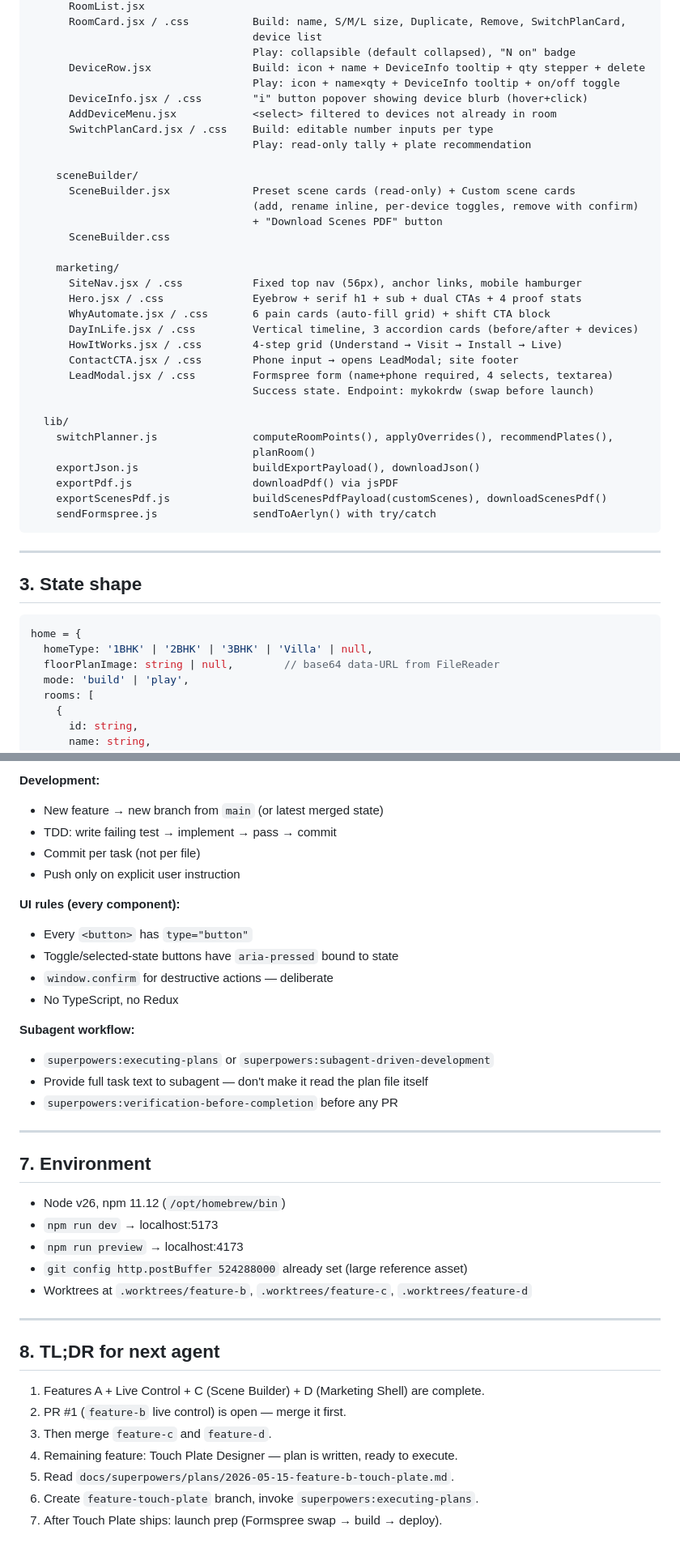
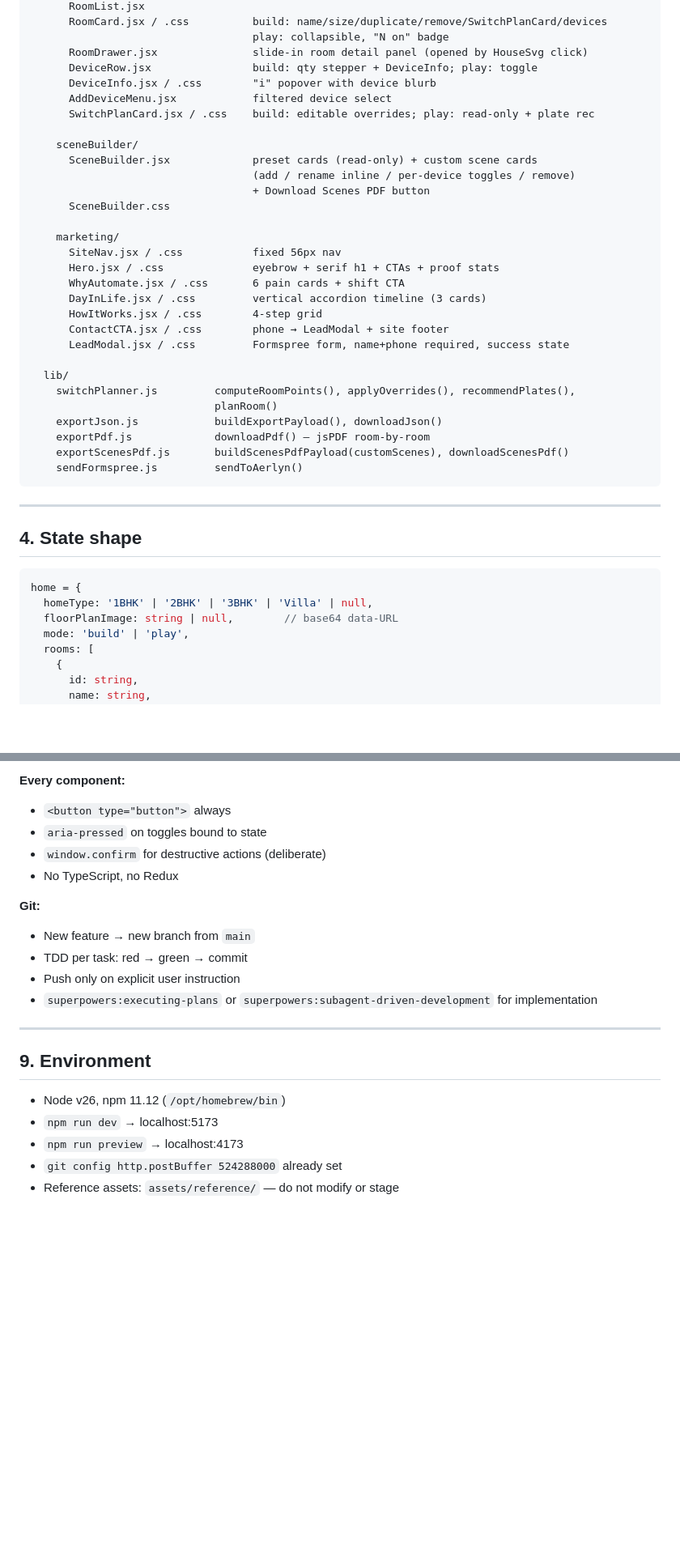
Before and after one commit to Sid342/aerlyn, a Markdown page: docs/HANDOFF.md, 2 parts joined by grey strips. Shown at 81% size. GitHub-like rendering; blank space fills up the shorter version.

````diff
--- a/docs/HANDOFF.md
+++ b/docs/HANDOFF.md
@@ -75,47 +81,44 @@ src/
       RoomList.jsx
-      RoomCard.jsx / .css          Build: name, S/M/L size, Duplicate, Remove, SwitchPlanCard,
-                                   device list
-                                   Play: collapsible (default collapsed), "N on" badge
-      DeviceRow.jsx                Build: icon + name + DeviceInfo tooltip + qty stepper + delete
-                                   Play: icon + name×qty + DeviceInfo tooltip + on/off toggle
-      DeviceInfo.jsx / .css        "i" button popover showing device blurb (hover+click)
-      AddDeviceMenu.jsx            <select> filtered to devices not already in room
-      SwitchPlanCard.jsx / .css    Build: editable number inputs per type
-                                   Play: read-only tally + plate recommendation
+      RoomCard.jsx / .css          build: name/size/duplicate/remove/SwitchPlanCard/devices
+                                   play: collapsible, "N on" badge
+      RoomDrawer.jsx               slide-in room detail panel (opened by HouseSvg click)
+      DeviceRow.jsx                build: qty stepper + DeviceInfo; play: toggle
+      DeviceInfo.jsx / .css        "i" popover with device blurb
+      AddDeviceMenu.jsx            filtered device select
+      SwitchPlanCard.jsx / .css    build: editable overrides; play: read-only + plate rec
 
     sceneBuilder/
-      SceneBuilder.jsx             Preset scene cards (read-only) + Custom scene cards
-                                   (add, rename inline, per-device toggles, remove with confirm)
-                                   + "Download Scenes PDF" button
+      SceneBuilder.jsx             preset cards (read-only) + custom scene cards
+                                   (add / rename inline / per-device toggles / remove)
+                                   + Download Scenes PDF button
       SceneBuilder.css
 
     marketing/
-      SiteNav.jsx / .css           Fixed top nav (56px), anchor links, mobile hamburger
-      Hero.jsx / .css              Eyebrow + serif h1 + sub + dual CTAs + 4 proof stats
-      WhyAutomate.jsx / .css       6 pain cards (auto-fill grid) + shift CTA block
-      DayInLife.jsx / .css         Vertical timeline, 3 accordion cards (before/after + devices)
-      HowItWorks.jsx / .css        4-step grid (Understand → Visit → Install → Live)
-      ContactCTA.jsx / .css        Phone input → opens LeadModal; site footer
-      LeadModal.jsx / .css         Formspree form (name+phone required, 4 selects, textarea)
-                                   Success state. Endpoint: mykokrdw (swap before launch)
+      SiteNav.jsx / .css           fixed 56px nav
+      Hero.jsx / .css              eyebrow + serif h1 + CTAs + proof stats
+      WhyAutomate.jsx / .css       6 pain cards + shift CTA
+      DayInLife.jsx / .css         vertical accordion timeline (3 cards)
+      HowItWorks.jsx / .css        4-step grid
+      ContactCTA.jsx / .css        phone → LeadModal + site footer
+      LeadModal.jsx / .css         Formspree form, name+phone required, success state
 
   lib/
-    switchPlanner.js               computeRoomPoints(), applyOverrides(), recommendPlates(),
-                                   planRoom()
-    exportJson.js                  buildExportPayload(), downloadJson()
-    exportPdf.js                   downloadPdf() via jsPDF
-    exportScenesPdf.js             buildScenesPdfPayload(customScenes), downloadScenesPdf()
-    sendFormspree.js               sendToAerlyn() with try/catch
+    switchPlanner.js         computeRoomPoints(), applyOverrides(), recommendPlates(),
+                             planRoom()
+    exportJson.js            buildExportPayload(), downloadJson()
+    exportPdf.js             downloadPdf() — jsPDF room-by-room
+    exportScenesPdf.js       buildScenesPdfPayload(customScenes), downloadScenesPdf()
+    sendFormspree.js         sendToAerlyn()
 ```
 
 ---
 
-## 3. State shape
+## 4. State shape
 
 ```js
 home = {
   homeType: '1BHK' | '2BHK' | '3BHK' | 'Villa' | null,
-  floorPlanImage: string | null,        // base64 data-URL from FileReader
+  floorPlanImage: string | null,        // base64 data-URL
   mode: 'build' | 'play',
   rooms: [
     {
@@ -181,39 +212,22 @@ Key decisions already made in plan:
 
-**Development:**
-- New feature → new branch from `main` (or latest merged state)
-- TDD: write failing test → implement → pass → commit
-- Commit per task (not per file)
-- Push only on explicit user instruction
-
-**UI rules (every component):**
-- Every `<button>` has `type="button"`
-- Toggle/selected-state buttons have `aria-pressed` bound to state
-- `window.confirm` for destructive actions — deliberate
+**Every component:**
+- `<button type="button">` always
+- `aria-pressed` on toggles bound to state
+- `window.confirm` for destructive actions (deliberate)
 - No TypeScript, no Redux
 
-**Subagent workflow:**
-- `superpowers:executing-plans` or `superpowers:subagent-driven-development`
-- Provide full task text to subagent — don't make it read the plan file itself
-- `superpowers:verification-before-completion` before any PR
+**Git:**
+- New feature → new branch from `main`
+- TDD per task: red → green → commit
+- Push only on explicit user instruction
+- `superpowers:executing-plans` or `superpowers:subagent-driven-development` for implementation
 
 ---
 
-## 7. Environment
+## 9. Environment
 
 - Node v26, npm 11.12 (`/opt/homebrew/bin`)
 - `npm run dev` → localhost:5173
 - `npm run preview` → localhost:4173
-- `git config http.postBuffer 524288000` already set (large reference asset)
-- Worktrees at `.worktrees/feature-b`, `.worktrees/feature-c`, `.worktrees/feature-d`
-
----
-
-## 8. TL;DR for next agent
-
-1. Features A + Live Control + C (Scene Builder) + D (Marketing Shell) are complete.
-2. PR #1 (`feature-b` live control) is open — merge it first.
-3. Then merge `feature-c` and `feature-d`.
-4. Remaining feature: Touch Plate Designer — plan is written, ready to execute.
-5. Read `docs/superpowers/plans/2026-05-15-feature-b-touch-plate.md`.
-6. Create `feature-touch-plate` branch, invoke `superpowers:executing-plans`.
-7. After Touch Plate ships: launch prep (Formspree swap → build → deploy).
+- `git config http.postBuffer 524288000` already set
+- Reference assets: `assets/reference/` — do not modify or stage
````
Also changed, not shown: other parts of docs/HANDOFF.md (+108 -74 lines).
